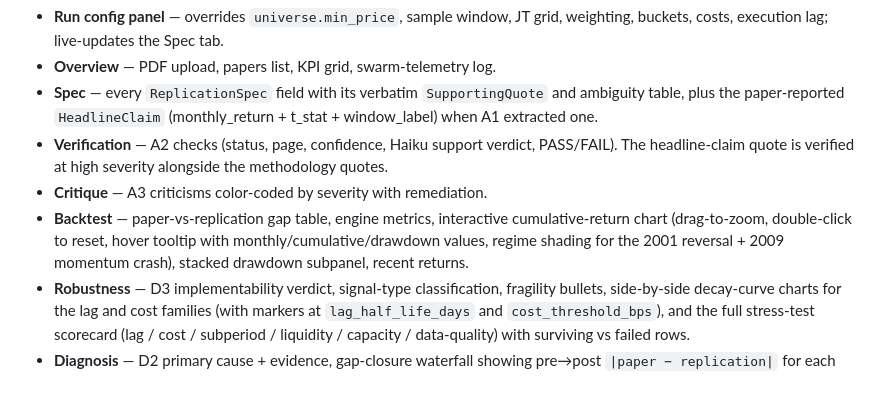
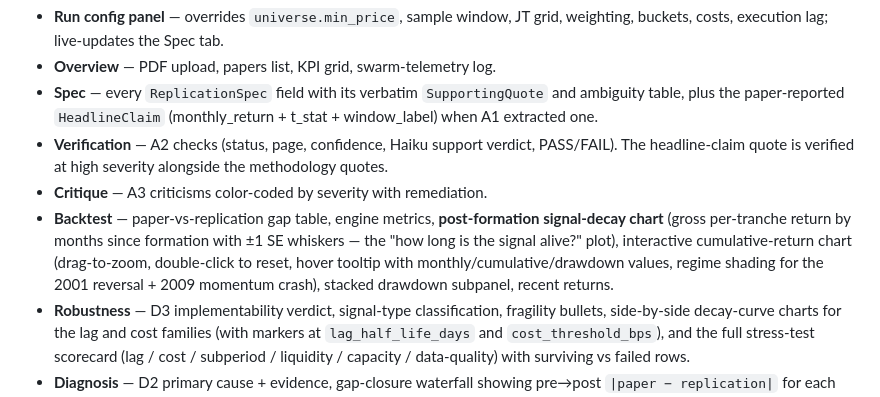
Before and after one commit to Pieismath/bw_hackathon, a Markdown page: README.md, the part around the change. Drawn GitHub-style.

```diff
--- a/README.md
+++ b/README.md
@@ -121,7 +121,7 @@ The `app/` package wraps the Phase 1/2 surface area in a single-page dark-mode U
 - **Spec** — every `ReplicationSpec` field with its verbatim `SupportingQuote` and ambiguity table, plus the paper-reported `HeadlineClaim` (monthly_return + t_stat + window_label) when A1 extracted one.
 - **Verification** — A2 checks (status, page, confidence, Haiku support verdict, PASS/FAIL). The headline-claim quote is verified at high severity alongside the methodology quotes.
 - **Critique** — A3 criticisms color-coded by severity with remediation.
-- **Backtest** — paper-vs-replication gap table, engine metrics, interactive cumulative-return chart (drag-to-zoom, double-click to reset, hover tooltip with monthly/cumulative/drawdown values, regime shading for the 2001 reversal + 2009 momentum crash), stacked drawdown subpanel, recent returns.
+- **Backtest** — paper-vs-replication gap table, engine metrics, **post-formation signal-decay chart** (gross per-tranche return by months since formation with ±1 SE whiskers — the "how long is the signal alive?" plot), interactive cumulative-return chart (drag-to-zoom, double-click to reset, hover tooltip with monthly/cumulative/drawdown values, regime shading for the 2001 reversal + 2009 momentum crash), stacked drawdown subpanel, recent returns.
 - **Robustness** — D3 implementability verdict, signal-type classification, fragility bullets, side-by-side decay-curve charts for the lag and cost families (with markers at `lag_half_life_days` and `cost_threshold_bps`), and the full stress-test scorecard (lag / cost / subperiod / liquidity / capacity / data-quality) with surviving vs failed rows.
 - **Diagnosis** — D2 primary cause + evidence, gap-closure waterfall showing pre→post `|paper − replication|` for each mutation (green = closed, red = widened), per-mutation `MutationResult` rows, alternatives ruled out, residual-gap attribution. D2 fires automatically after the backtest when A1 extracted a `HeadlineClaim`; when it hasn't, the tab shows the claim that D2 will compare against (or explains why D2 is skipped).
 - **Lineage** — interactive drill-down across the full bundle. Pipeline stages with click-to-jump, primary data sources + quality flags, a searchable index of every `SupportingQuote` (filter by text / page / field), and the D2 mutation chain. Replaces the previous flat Provenance card view.
```
Also changed, not shown: CLAUDE.md (+3 -2 lines).
